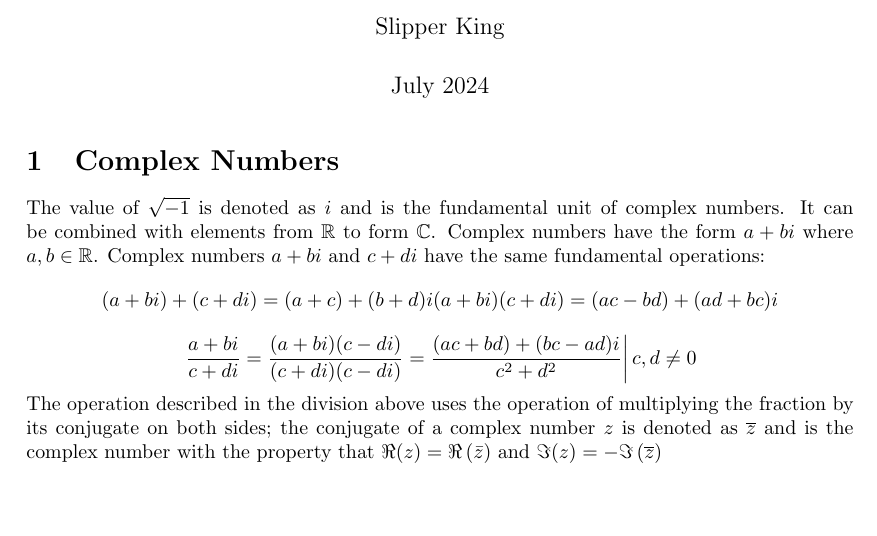
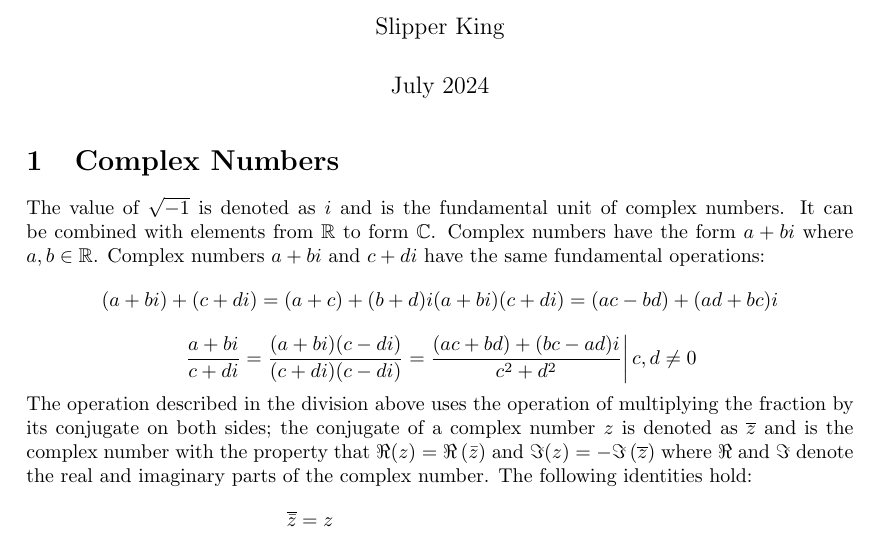
Before and after one commit to slipperking/complex-analysis-latex, a LaTeX document (main.tex): part of the page, cut so that both start at the same text, the shorter picture padded with empty space. Compiled offline with pdfLaTeX.

Commit message:
overleaf_to_git (Wed Jul 24 20:13:00 2024 -0700): update main.tex from r41 to r43

```diff
--- a/main.tex
+++ b/main.tex
@@ -60,5 +60,8 @@ The value of $\sqrt{-1}$ is denoted as $i$ and is the fundamental unit of comple
     (a+bi)+(c+di)=(a+c)+(b+d)i&(a+bi)(c+di)=(ac-bd)+(ad+bc)i
 \end{align*}
 \[\left.\frac{a+bi}{c+di}=\frac{(a+bi)(c-di)}{(c+di)(c-di)}=\frac{(ac+bd)+(bc-ad)i}{c^2+d^2}\right|c,d\neq 0\]
-The operation described in the division above uses the operation of multiplying the fraction by its conjugate on both sides; the conjugate of a complex number $z$ is denoted as $\overline{z}$ and is the complex number with the property that $\Re(z)=\Re\left(\bar{z}\right)$ and $\Im(z)=-\Im\left(\overline{z}\right)$
+The operation described in the division above uses the operation of multiplying the fraction by its conjugate on both sides; the conjugate of a complex number $z$ is denoted as $\overline{z}$ and is the complex number with the property that $\Re(z)=\Re\left(\bar{z}\right)$ and $\Im(z)=-\Im\left(\overline{z}\right)$ where $\Re$ and $\Im$ denote the real and imaginary parts of the complex number. The following identities hold:
+\begin{align*}
+    \overline{\bar{z}}=z&&
+\end{align*}
 \end{document}
```
